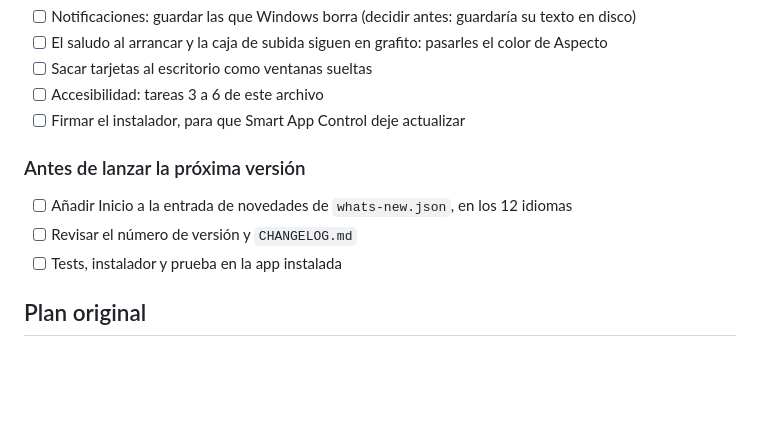
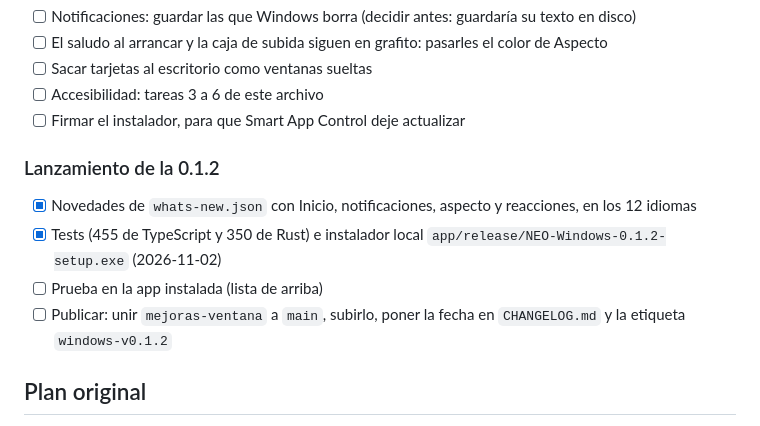
Before and after one commit to juann11/NEO, a Markdown page: tasks/todo.md, the part around the change. Drawn GitHub-style; blank space fills up the shorter version.

Commit message:
Traza: instalador de la 0.1.2 listo para probar
Co-Authored-By: Claude Opus 5.5 <noreply@anthropic.com>

```diff
--- a/tasks/todo.md
+++ b/tasks/todo.md
@@ -29,10 +29,11 @@
 - [ ] Accesibilidad: tareas 3 a 6 de este archivo
 - [ ] Firmar el instalador, para que Smart App Control deje actualizar
 
-### Antes de lanzar la próxima versión
-- [ ] Añadir Inicio a la entrada de novedades de `whats-new.json`, en los 12 idiomas
-- [ ] Revisar el número de versión y `CHANGELOG.md`
-- [ ] Tests, instalador y prueba en la app instalada
+### Lanzamiento de la 0.1.2
+- [x] Novedades de `whats-new.json` con Inicio, notificaciones, aspecto y reacciones, en los 12 idiomas
+- [x] Tests (455 de TypeScript y 350 de Rust) e instalador local `app/release/NEO-Windows-0.1.2-setup.exe` (2026-11-02)
+- [ ] Prueba en la app instalada (lista de arriba)
+- [ ] Publicar: unir `mejoras-ventana` a `main`, subirlo, poner la fecha en `CHANGELOG.md` y la etiqueta `windows-v0.1.2`
 
 ## Plan original
 
```
